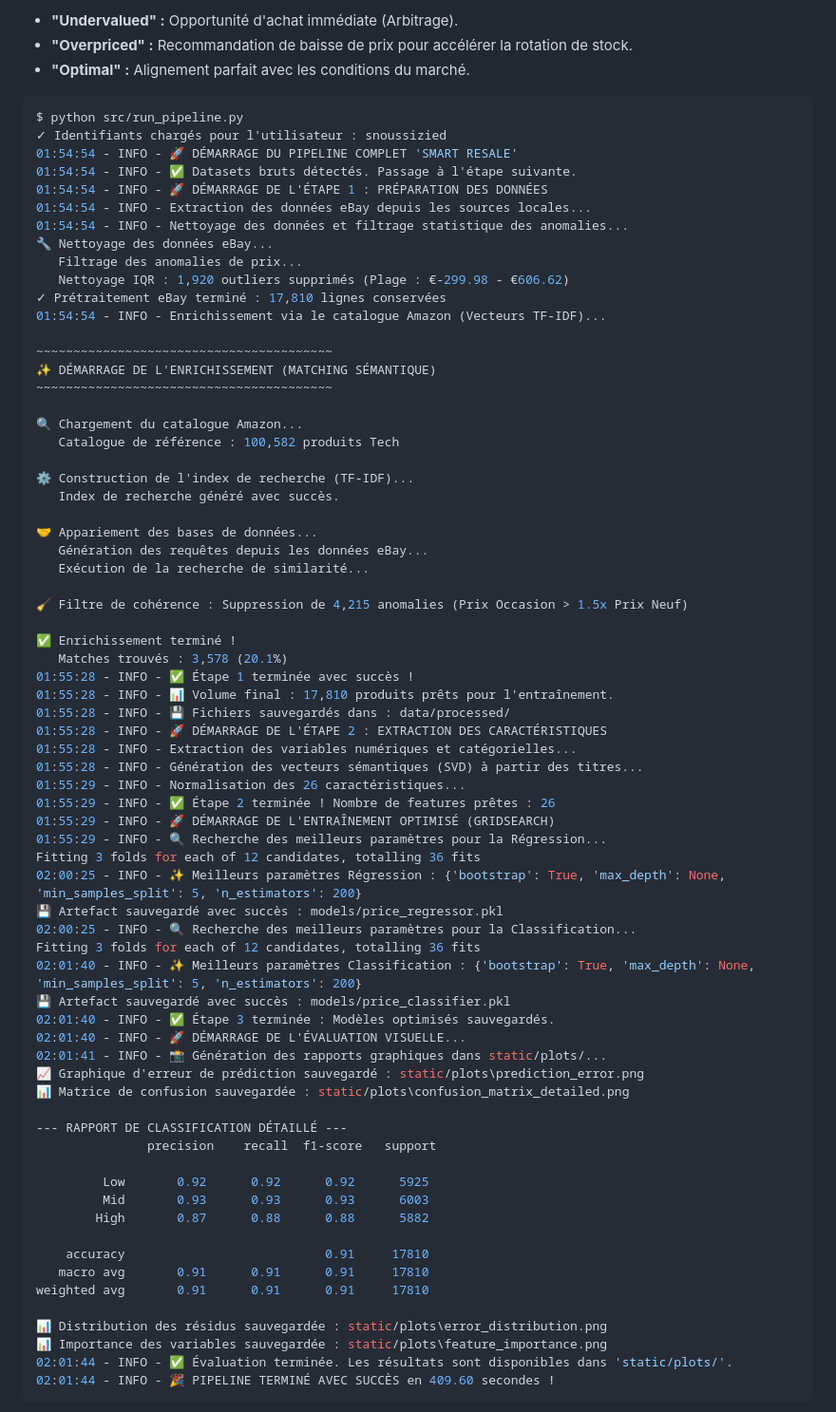
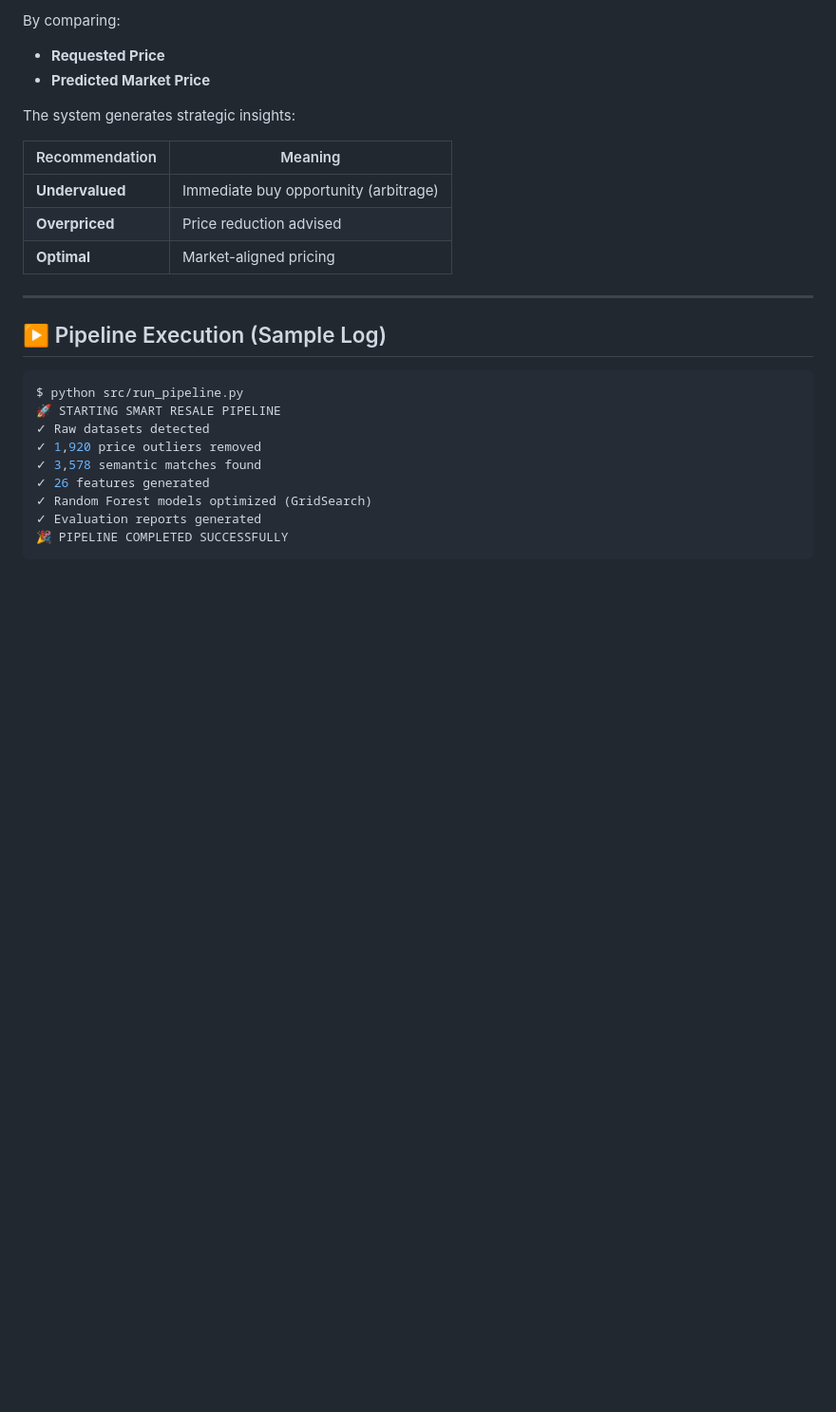
Before and after one commit to zied-snoussi/smart-resale-ml-models, a Markdown page: README.md, the part around one of its changes. Shown at 95% size. Drawn GitHub-style; blank space fills up the shorter version.

Commit message:
feat: Revise README for clarity and structure, enhancing project vision and system architecture details

````diff
--- a/README.md
+++ b/README.md
@@ -87,77 +172,30 @@ Le système ne se contente pas de prédire ; il conseille. En comparant le `Prix
 
-* **"Undervalued" :** Opportunité d'achat immédiate (Arbitrage).
-* **"Overpriced" :** Recommandation de baisse de prix pour accélérer la rotation de stock.
-* **"Optimal" :** Alignement parfait avec les conditions du marché.
+By comparing:
+
+* **Requested Price**
+* **Predicted Market Price**
+
+The system generates strategic insights:
+
+| Recommendation  | Meaning                               |
+| --------------- | ------------------------------------- |
+| **Undervalued** | Immediate buy opportunity (arbitrage) |
+| **Overpriced**  | Price reduction advised               |
+| **Optimal**     | Market-aligned pricing                |
+
+---
+
+## ▶️ Pipeline Execution (Sample Log)
 
 ```bash
 $ python src/run_pipeline.py
-✓ Identifiants chargés pour l'utilisateur : snoussizied
-01:54:54 - INFO - 🚀 DÉMARRAGE DU PIPELINE COMPLET 'SMART RESALE'
-01:54:54 - INFO - ✅ Datasets bruts détectés. Passage à l'étape suivante.
-01:54:54 - INFO - 🚀 DÉMARRAGE DE L'ÉTAPE 1 : PRÉPARATION DES DONNÉES
-01:54:54 - INFO - Extraction des données eBay depuis les sources locales...
-01:54:54 - INFO - Nettoyage des données et filtrage statistique des anomalies...
-🔧 Nettoyage des données eBay...
-   Filtrage des anomalies de prix...
-   Nettoyage IQR : 1,920 outliers supprimés (Plage : €-299.98 - €606.62)
-✓ Prétraitement eBay terminé : 17,810 lignes conservées
-01:54:54 - INFO - Enrichissement via le catalogue Amazon (Vecteurs TF-IDF)...
-
-~~~~~~~~~~~~~~~~~~~~~~~~~~~~~~~~~~~~~~~~
-✨ DÉMARRAGE DE L'ENRICHISSEMENT (MATCHING SÉMANTIQUE)
-~~~~~~~~~~~~~~~~~~~~~~~~~~~~~~~~~~~~~~~~
-
-🔍 Chargement du catalogue Amazon...
-   Catalogue de référence : 100,582 produits Tech
-
-⚙️ Construction de l'index de recherche (TF-IDF)...
-   Index de recherche généré avec succès.
-
-🤝 Appariement des bases de données...
-   Génération des requêtes depuis les données eBay...
-   Exécution de la recherche de similarité...
-
-🧹 Filtre de cohérence : Suppression de 4,215 anomalies (Prix Occasion > 1.5x Prix Neuf)
-
-✅ Enrichissement terminé !
-   Matches trouvés : 3,578 (20.1%)
-01:55:28 - INFO - ✅ Étape 1 terminée avec succès !
-01:55:28 - INFO - 📊 Volume final : 17,810 produits prêts pour l'entraînement.
-01:55:28 - INFO - 💾 Fichiers sauvegardés dans : data/processed/
-01:55:28 - INFO - 🚀 DÉMARRAGE DE L'ÉTAPE 2 : EXTRACTION DES CARACTÉRISTIQUES
-01:55:28 - INFO - Extraction des variables numériques et catégorielles...
-01:55:28 - INFO - Génération des vecteurs sémantiques (SVD) à partir des titres...
-01:55:29 - INFO - Normalisation des 26 caractéristiques...
-01:55:29 - INFO - ✅ Étape 2 terminée ! Nombre de features prêtes : 26
-01:55:29 - INFO - 🚀 DÉMARRAGE DE L'ENTRAÎNEMENT OPTIMISÉ (GRIDSEARCH)
-01:55:29 - INFO - 🔍 Recherche des meilleurs paramètres pour la Régression...
-Fitting 3 folds for each of 12 candidates, totalling 36 fits
-02:00:25 - INFO - ✨ Meilleurs paramètres Régression : {'bootstrap': True, 'max_depth': None, 'min_samples_split': 5, 'n_estimators': 200}
-💾 Artefact sauvegardé avec succès : models/price_regressor.pkl
-02:00:25 - INFO - 🔍 Recherche des meilleurs paramètres pour la Classification...
-Fitting 3 folds for each of 12 candidates, totalling 36 fits
-02:01:40 - INFO - ✨ Meilleurs paramètres Classification : {'bootstrap': True, 'max_depth': None, 'min_samples_split': 5, 'n_estimators': 200}
-💾 Artefact sauvegardé avec succès : models/price_classifier.pkl
-02:01:40 - INFO - ✅ Étape 3 terminée : Modèles optimisés sauvegardés.
-02:01:40 - INFO - 🚀 DÉMARRAGE DE L'ÉVALUATION VISUELLE...
-02:01:41 - INFO - 📸 Génération des rapports graphiques dans static/plots/...
-📈 Graphique d'erreur de prédiction sauvegardé : static/plots\prediction_error.png
-📊 Matrice de confusion sauvegardée : static/plots\confusion_matrix_detailed.png
-
---- RAPPORT DE CLASSIFICATION DÉTAILLÉ ---
-               precision    recall  f1-score   support
-
-         Low       0.92      0.92      0.92      5925
-         Mid       0.93      0.93      0.93      6003
-        High       0.87      0.88      0.88      5882
-
-    accuracy                           0.91     17810
-   macro avg       0.91      0.91      0.91     17810
-weighted avg       0.91      0.91      0.91     17810
-
-📊 Distribution des résidus sauvegardée : static/plots\error_distribution.png
-📊 Importance des variables sauvegardée : static/plots\feature_importance.png
-02:01:44 - INFO - ✅ Évaluation terminée. Les résultats sont disponibles dans 'static/plots/'.
-02:01:44 - INFO - 🎉 PIPELINE TERMINÉ AVEC SUCCÈS en 409.60 secondes !
+🚀 STARTING SMART RESALE PIPELINE
+✓ Raw datasets detected
+✓ 1,920 price outliers removed
+✓ 3,578 semantic matches found
+✓ 26 features generated
+✓ Random Forest models optimized (GridSearch)
+✓ Evaluation reports generated
+🎉 PIPELINE COMPLETED SUCCESSFULLY
 ```
 
````
Also changed, not shown: other parts of README.md (+165 -50 lines).
